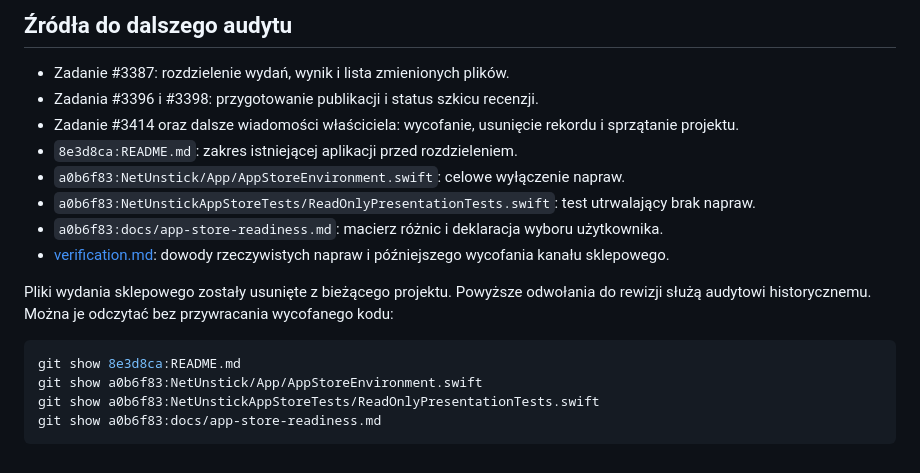
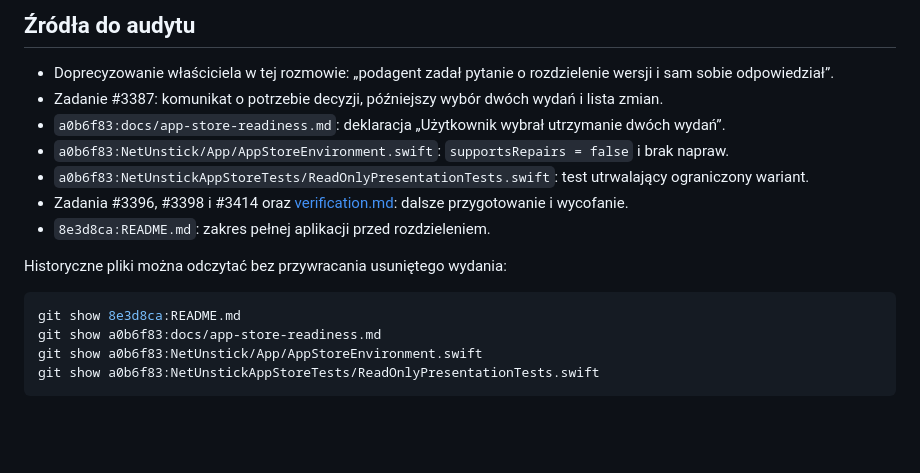
Before and after one commit to krzysztof-radzimski/NetUnstick, a Markdown page: docs/incydent-netunstick-dla-code-architect.md, the part around one of its changes. GitHub-like rendering; blank space fills up the shorter version.

````diff
--- a/docs/incydent-netunstick-dla-code-architect.md
+++ b/docs/incydent-netunstick-dla-code-architect.md
@@ -94,20 +88,19 @@ Scenariusze odbioru dotyczą orkiestracji, przekazywania kontekstu i kontroli wy
 
-## Źródła do dalszego audytu
+## Źródła do audytu
 
-- Zadanie #3387: rozdzielenie wydań, wynik i lista zmienionych plików.
-- Zadania #3396 i #3398: przygotowanie publikacji i status szkicu recenzji.
-- Zadanie #3414 oraz dalsze wiadomości właściciela: wycofanie, usunięcie rekordu i sprzątanie projektu.
-- `8e3d8ca:README.md`: zakres istniejącej aplikacji przed rozdzieleniem.
-- `a0b6f83:NetUnstick/App/AppStoreEnvironment.swift`: celowe wyłączenie napraw.
-- `a0b6f83:NetUnstickAppStoreTests/ReadOnlyPresentationTests.swift`: test utrwalający brak napraw.
-- `a0b6f83:docs/app-store-readiness.md`: macierz różnic i deklaracja wyboru użytkownika.
-- [verification.md](verification.md): dowody rzeczywistych napraw i późniejszego wycofania kanału sklepowego.
+- Doprecyzowanie właściciela w tej rozmowie: „podagent zadał pytanie o rozdzielenie wersji i sam sobie odpowiedział”.
+- Zadanie #3387: komunikat o potrzebie decyzji, późniejszy wybór dwóch wydań i lista zmian.
+- `a0b6f83:docs/app-store-readiness.md`: deklaracja „Użytkownik wybrał utrzymanie dwóch wydań”.
+- `a0b6f83:NetUnstick/App/AppStoreEnvironment.swift`: `supportsRepairs = false` i brak napraw.
+- `a0b6f83:NetUnstickAppStoreTests/ReadOnlyPresentationTests.swift`: test utrwalający ograniczony wariant.
+- Zadania #3396, #3398 i #3414 oraz [verification.md](verification.md): dalsze przygotowanie i wycofanie.
+- `8e3d8ca:README.md`: zakres pełnej aplikacji przed rozdzieleniem.
 
-Pliki wydania sklepowego zostały usunięte z bieżącego projektu. Powyższe odwołania do rewizji służą audytowi historycznemu. Można je odczytać bez przywracania wycofanego kodu:
+Historyczne pliki można odczytać bez przywracania usuniętego wydania:
 
 ```sh
 git show 8e3d8ca:README.md
+git show a0b6f83:docs/app-store-readiness.md
 git show a0b6f83:NetUnstick/App/AppStoreEnvironment.swift
 git show a0b6f83:NetUnstickAppStoreTests/ReadOnlyPresentationTests.swift
-git show a0b6f83:docs/app-store-readiness.md
 ```
````
Also changed, not shown: other parts of docs/incydent-netunstick-dla-code-architect.md (+59 -65 lines).
